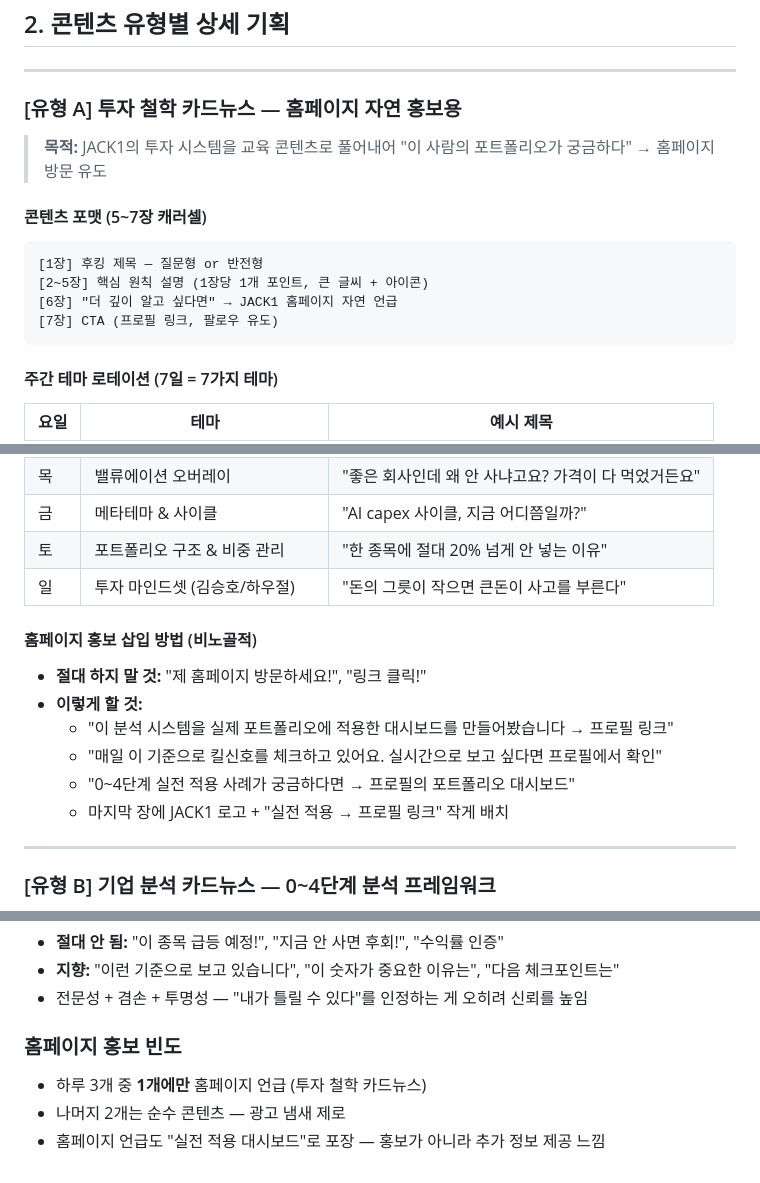
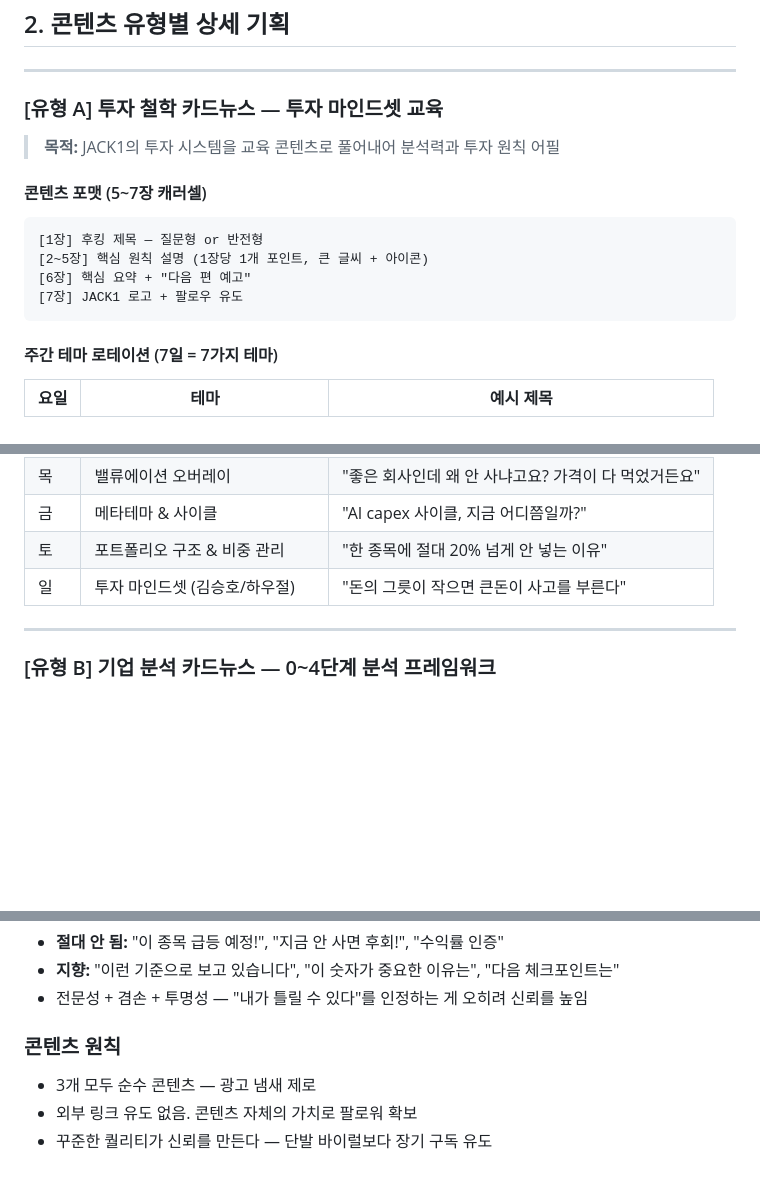
Before and after one commit to kjk02468-cloud/portfolio-watch, a Markdown page: portfolio-watch/instagram-strategy.md, 3 parts joined by grey strips. Rendered like a GitHub page; blank space fills up the shorter version.

````diff
--- a/portfolio-watch/instagram-strategy.md
+++ b/portfolio-watch/instagram-strategy.md
@@ -35,15 +35,15 @@ JACK1 포트폴리오 관리 홈페이지 홍보 — 단, 노골적 광고가
 
 ---
 
-### [유형 A] 투자 철학 카드뉴스 — 홈페이지 자연 홍보용
-> **목적:** JACK1의 투자 시스템을 교육 콘텐츠로 풀어내어 "이 사람의 포트폴리오가 궁금하다" → 홈페이지 방문 유도
+### [유형 A] 투자 철학 카드뉴스 — 투자 마인드셋 교육
+> **목적:** JACK1의 투자 시스템을 교육 콘텐츠로 풀어내어 분석력과 투자 원칙 어필
 
 #### 콘텐츠 포맷 (5~7장 캐러셀)
 ```
 [1장] 후킹 제목 — 질문형 or 반전형
 [2~5장] 핵심 원칙 설명 (1장당 1개 포인트, 큰 글씨 + 아이콘)
-[6장] "더 깊이 알고 싶다면" → JACK1 홈페이지 자연 언급
-[7장] CTA (프로필 링크, 팔로우 유도)
+[6장] 핵심 요약 + "다음 편 예고"
+[7장] JACK1 로고 + 팔로우 유도
 ```
 
 #### 주간 테마 로테이션 (7일 = 7가지 테마)
@@ -57,14 +57,6 @@ JACK1 포트폴리오 관리 홈페이지 홍보 — 단, 노골적 광고가
 | 금 | 메타테마 & 사이클 | "AI capex 사이클, 지금 어디쯤일까?" |
 | 토 | 포트폴리오 구조 & 비중 관리 | "한 종목에 절대 20% 넘게 안 넣는 이유" |
 | 일 | 투자 마인드셋 (김승호/하우절) | "돈의 그릇이 작으면 큰돈이 사고를 부른다" |
-
-#### 홈페이지 홍보 삽입 방법 (비노골적)
-- **절대 하지 말 것:** "제 홈페이지 방문하세요!", "링크 클릭!"
-- **이렇게 할 것:**
-  - "이 분석 시스템을 실제 포트폴리오에 적용한 대시보드를 만들어봤습니다 → 프로필 링크"
-  - "매일 이 기준으로 킬신호를 체크하고 있어요. 실시간으로 보고 싶다면 프로필에서 확인"
-  - "0~4단계 실전 적용 사례가 궁금하다면 → 프로필의 포트폴리오 대시보드"
-  - 마지막 장에 JACK1 로고 + "실전 적용 → 프로필 링크" 작게 배치
 
 ---
 
@@ -296,7 +288,7 @@ JACK1 포트폴리오 관리 홈페이지 홍보 — 단, 노골적 광고가
 - **지향:** "이런 기준으로 보고 있습니다", "이 숫자가 중요한 이유는", "다음 체크포인트는"
 - 전문성 + 겸손 + 투명성 — "내가 틀릴 수 있다"를 인정하는 게 오히려 신뢰를 높임
 
-### 홈페이지 홍보 빈도
-- 하루 3개 중 **1개에만** 홈페이지 언급 (투자 철학 카드뉴스)
-- 나머지 2개는 순수 콘텐츠 — 광고 냄새 제로
-- 홈페이지 언급도 "실전 적용 대시보드"로 포장 — 홍보가 아니라 추가 정보 제공 느낌
+### 콘텐츠 원칙
+- 3개 모두 순수 콘텐츠 — 광고 냄새 제로
+- 외부 링크 유도 없음. 콘텐츠 자체의 가치로 팔로워 확보
+- 꾸준한 퀄리티가 신뢰를 만든다 — 단발 바이럴보다 장기 구독 유도
````
Also changed, not shown: other parts of portfolio-watch/instagram-strategy.md (+9 -9 lines).
